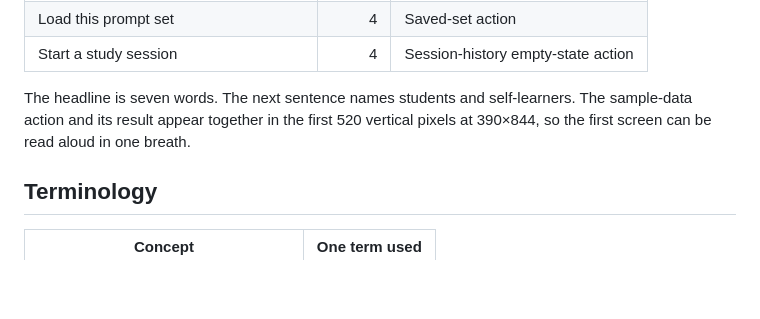
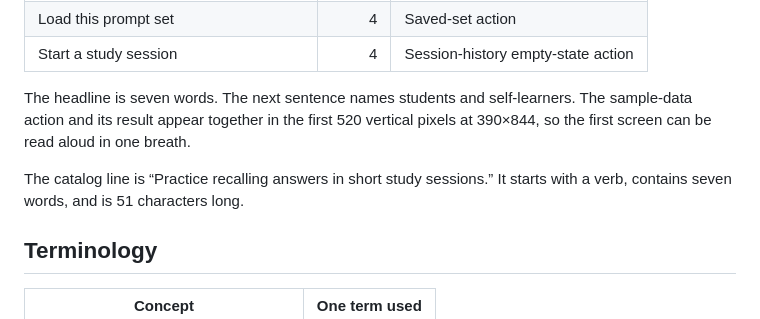
Before and after one commit to B-Divyesh/sf-focus-study-sprint, a Markdown page: .factory/copy-audit.md, the part around the change. GitHub-like rendering; blank space fills up the shorter version.

```diff
--- a/.factory/copy-audit.md
+++ b/.factory/copy-audit.md
@@ -71,6 +71,9 @@ The headline is seven words. The next sentence names students and self-learners.
 sample-data action and its result appear together in the first 520 vertical pixels at
 390×844, so the first screen can be read aloud in one breath.
 
+The catalog line is “Practice recalling answers in short study sessions.” It starts
+with a verb, contains seven words, and is 51 characters long.
+
 ## Terminology
 
 | Concept | One term used |
```
Also changed, not shown: .factory/handoff.md (+52 -101 lines), .factory/polish-5.md (added, +71 -0 lines).
